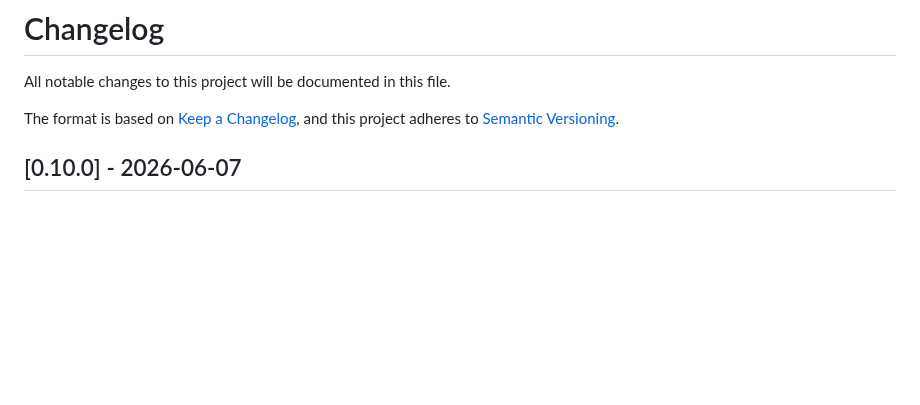
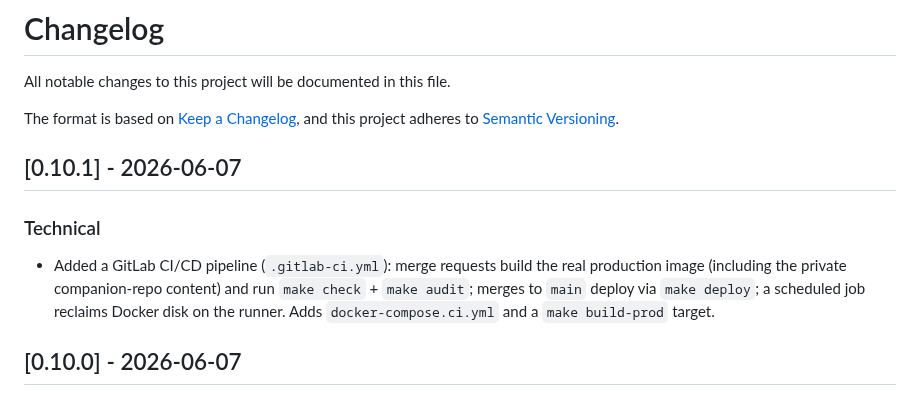
Before and after one commit to exnihiloai/nodl, a Markdown page: CHANGELOG.md, the part around the change. Rendered like a GitHub page; blank space fills up the shorter version.

Commit message:
Update CHANGELOG for version 0.10.1
- Added a GitLab CI/CD pipeline configuration in .gitlab-ci.yml to automate the build and deployment process, including running checks and audits during merge requests.
- Introduced docker-compose.ci.yml and a new make target for building the production image, enhancing CI efficiency and ensuring proper validation of deployable images.

```diff
--- a/CHANGELOG.md
+++ b/CHANGELOG.md
@@ -4,6 +4,12 @@ All notable changes to this project will be documented in this file.
 
 The format is based on [Keep a Changelog](https://keepachangelog.com/en/1.1.0/),
 and this project adheres to [Semantic Versioning](https://semver.org/spec/v2.0.0.html).
+
+
+## [0.10.1] - 2026-06-07
+
+### Technical
+- Added a GitLab CI/CD pipeline (`.gitlab-ci.yml`): merge requests build the real production image (including the private companion-repo content) and run `make check` + `make audit`; merges to `main` deploy via `make deploy`; a scheduled job reclaims Docker disk on the runner. Adds `docker-compose.ci.yml` and a `make build-prod` target.
 
 
 ## [0.10.0] - 2026-06-07
```
